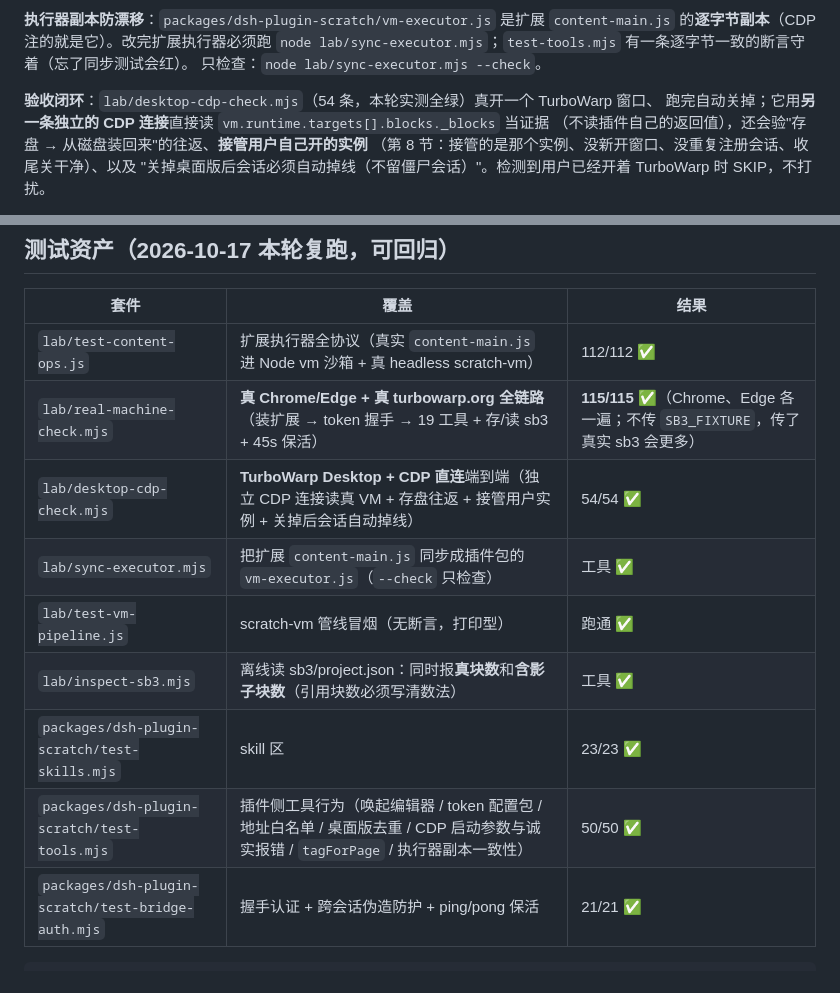
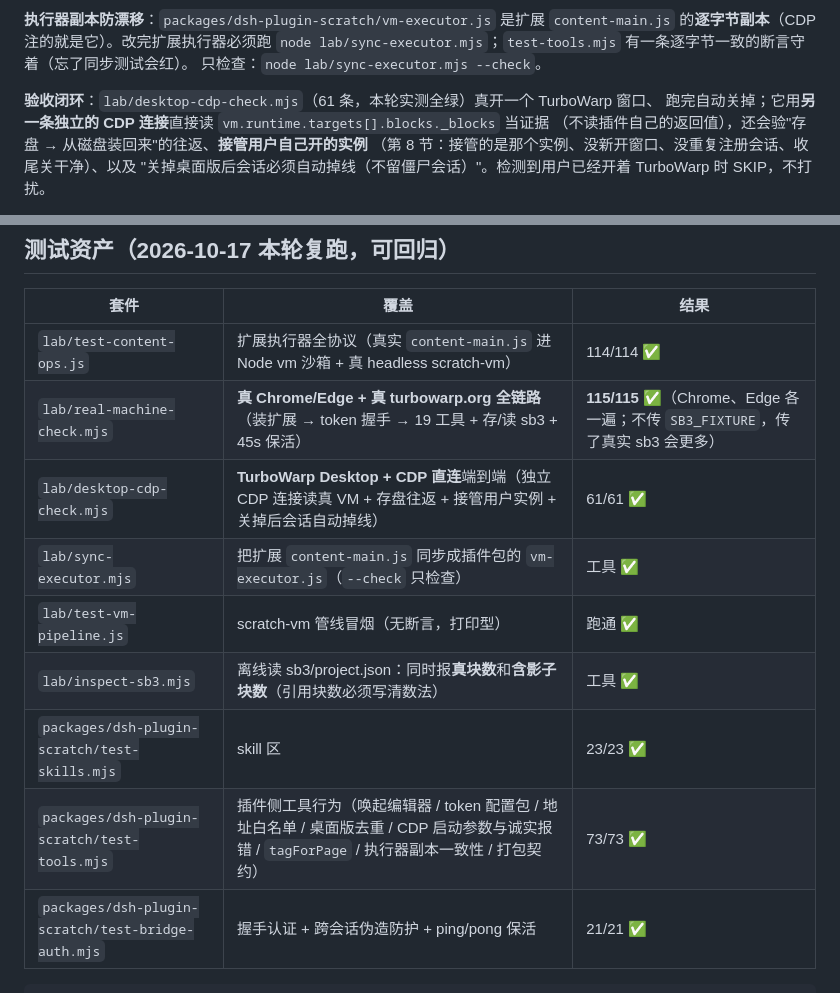
Before and after one commit to Moonlyric/dsh-turbowarp-bridge, a Markdown page: ROADMAP.md, 2 parts joined by grey strips. Rendered like a GitHub page.

````diff
--- a/ROADMAP.md
+++ b/ROADMAP.md
@@ -129,7 +129,7 @@ fake-IP（198.18.x.x 之类的私网段），Chrome 据此判定"本页也是本
 `node lab/sync-executor.mjs`；`test-tools.mjs` 有一条逐字节一致的断言守着（忘了同步测试会红）。
 只检查：`node lab/sync-executor.mjs --check`。
 
-**验收闭环**：`lab/desktop-cdp-check.mjs`（54 条，本轮实测全绿）真开一个 TurboWarp 窗口、
+**验收闭环**：`lab/desktop-cdp-check.mjs`（61 条，本轮实测全绿）真开一个 TurboWarp 窗口、
 跑完自动关掉；它用**另一条独立的 CDP 连接**直接读 `vm.runtime.targets[].blocks._blocks` 当证据
 （不读插件自己的返回值），还会验"存盘 → 从磁盘装回来"的往返、**接管用户自己开的实例**
 （第 8 节：接管的是那个实例、没新开窗口、没重复注册会话、收尾关干净）、以及
@@ -187,14 +187,14 @@ hint 里说明"没动他的窗口"。
 
 | 套件 | 覆盖 | 结果 |
 |---|---|---|
-| `lab/test-content-ops.js` | 扩展执行器全协议（真实 `content-main.js` 进 Node vm 沙箱 + 真 headless scratch-vm） | 112/112 ✅ |
+| `lab/test-content-ops.js` | 扩展执行器全协议（真实 `content-main.js` 进 Node vm 沙箱 + 真 headless scratch-vm） | 114/114 ✅ |
 | `lab/real-machine-check.mjs` | **真 Chrome/Edge + 真 turbowarp.org 全链路**（装扩展 → token 握手 → 19 工具 + 存/读 sb3 + 45s 保活） | **115/115** ✅（Chrome、Edge 各一遍；不传 `SB3_FIXTURE`，传了真实 sb3 会更多） |
-| `lab/desktop-cdp-check.mjs` | **TurboWarp Desktop + CDP 直连**端到端（独立 CDP 连接读真 VM + 存盘往返 + 接管用户实例 + 关掉后会话自动掉线） | 54/54 ✅ |
+| `lab/desktop-cdp-check.mjs` | **TurboWarp Desktop + CDP 直连**端到端（独立 CDP 连接读真 VM + 存盘往返 + 接管用户实例 + 关掉后会话自动掉线） | 61/61 ✅ |
 | `lab/sync-executor.mjs` | 把扩展 `content-main.js` 同步成插件包的 `vm-executor.js`（`--check` 只检查） | 工具 ✅ |
 | `lab/test-vm-pipeline.js` | scratch-vm 管线冒烟（无断言，打印型） | 跑通 ✅ |
 | `lab/inspect-sb3.mjs` | 离线读 sb3/project.json：同时报**真块数**和**含影子块数**（引用块数必须写清数法） | 工具 ✅ |
 | `packages/dsh-plugin-scratch/test-skills.mjs` | skill 区 | 23/23 ✅ |
-| `packages/dsh-plugin-scratch/test-tools.mjs` | 插件侧工具行为（唤起编辑器 / token 配置包 / 地址白名单 / 桌面版去重 / CDP 启动参数与诚实报错 / `tagForPage` / 执行器副本一致性） | 50/50 ✅ |
+| `packages/dsh-plugin-scratch/test-tools.mjs` | 插件侧工具行为（唤起编辑器 / token 配置包 / 地址白名单 / 桌面版去重 / CDP 启动参数与诚实报错 / `tagForPage` / 执行器副本一致性 / 打包契约） | 73/73 ✅ |
 | `packages/dsh-plugin-scratch/test-bridge-auth.mjs` | 握手认证 + 跨会话伪造防护 + ping/pong 保活 | 21/21 ✅ |
 
 ```sh
````
Also changed, not shown: other parts of ROADMAP.md (+1 -1 lines), 验收清单.md (+2 -2 lines).
